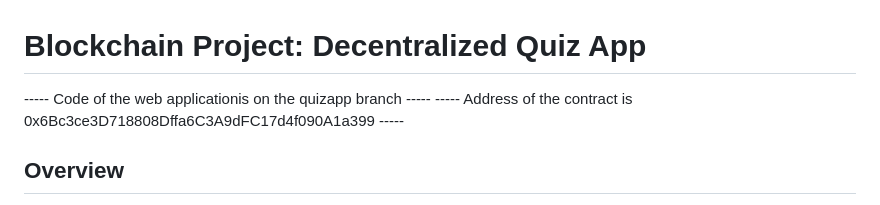
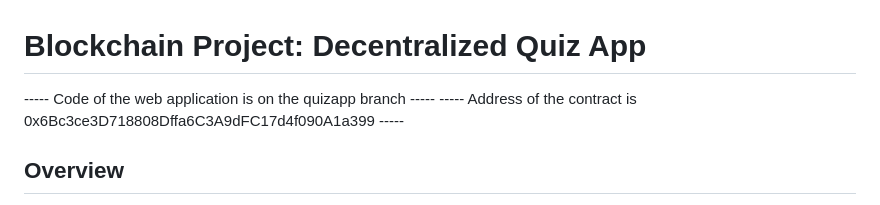
Before and after one commit to arnelasokolic1/blockchain-fundamentals-project, a Markdown page: README.md, the part around the change. Drawn GitHub-style.

```diff
--- a/README.md
+++ b/README.md
@@ -1,5 +1,5 @@
 # Blockchain Project: Decentralized Quiz App
------ Code of the web applicationis on the quizapp branch -----
+----- Code of the web application is on the quizapp branch -----
 ----- Address of the contract is 0x6Bc3ce3D718808Dffa6C3A9dFC17d4f090A1a399 -----
 
 ## Overview
```
